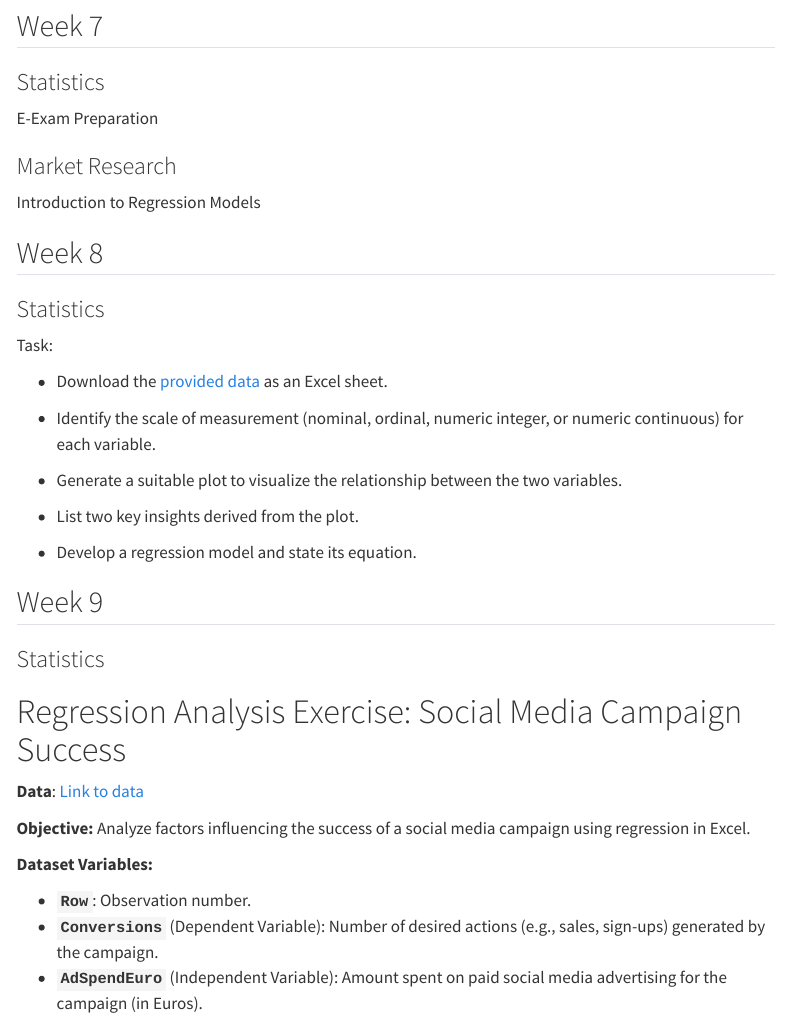
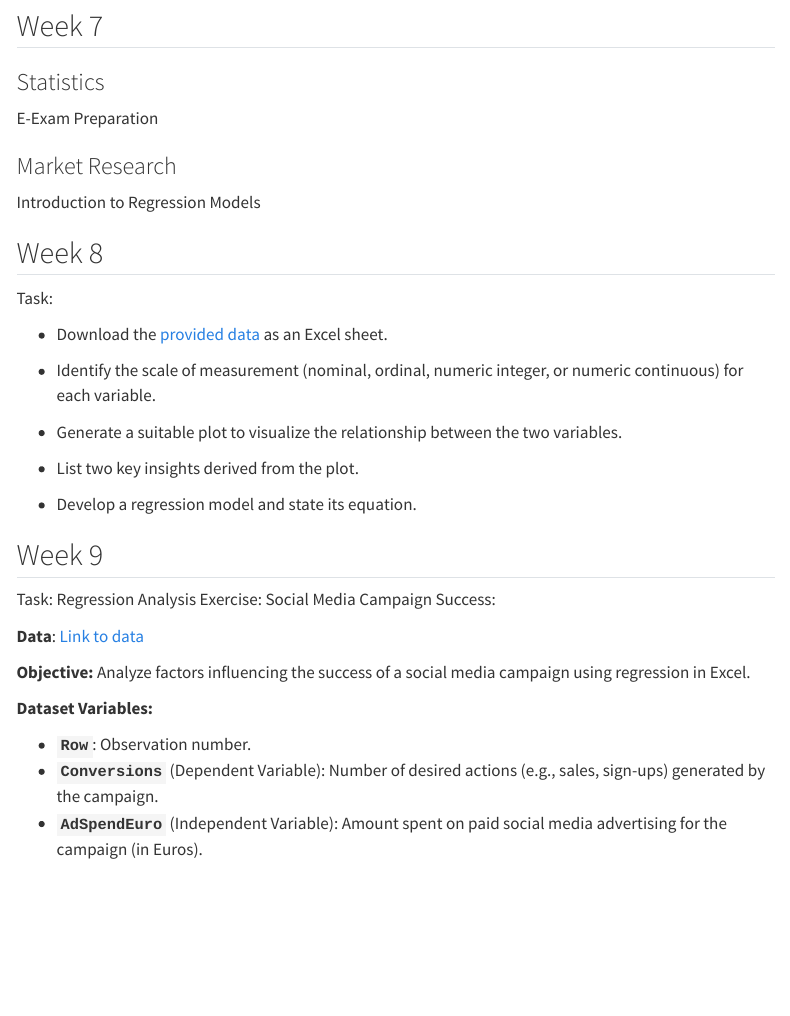
Before and after one commit to SM7-Market-Research-SS25/mr, a Quarto document (semester.qmd): the page in a window 1100 px wide, from 1590 px down. Rendered offline with R 4.5, knitr and Pandoc in place of Quarto, with nearby package versions; menus at the side of the page are left out.

Commit message:
task description

```diff
--- a/semester.qmd
+++ b/semester.qmd
@@ -92,7 +92,7 @@ Introduction to Regression Models
 
 ## Week 8
 
-### Statistics
+
 
 Task:
 
@@ -108,10 +108,9 @@ Task:
 
 ## Week 9
 
-### Statistics
 
+Task: Regression Analysis Exercise: Social Media Campaign Success:
 
-# Regression Analysis Exercise: Social Media Campaign Success
 
 **Data**: [Link to data](https://docs.google.com/spreadsheets/d/1r76Qa87HicgHV2ZVFaVBGQnn5WwZPIVRyqYxu2yS7_s/edit?usp=sharing)
 
```
